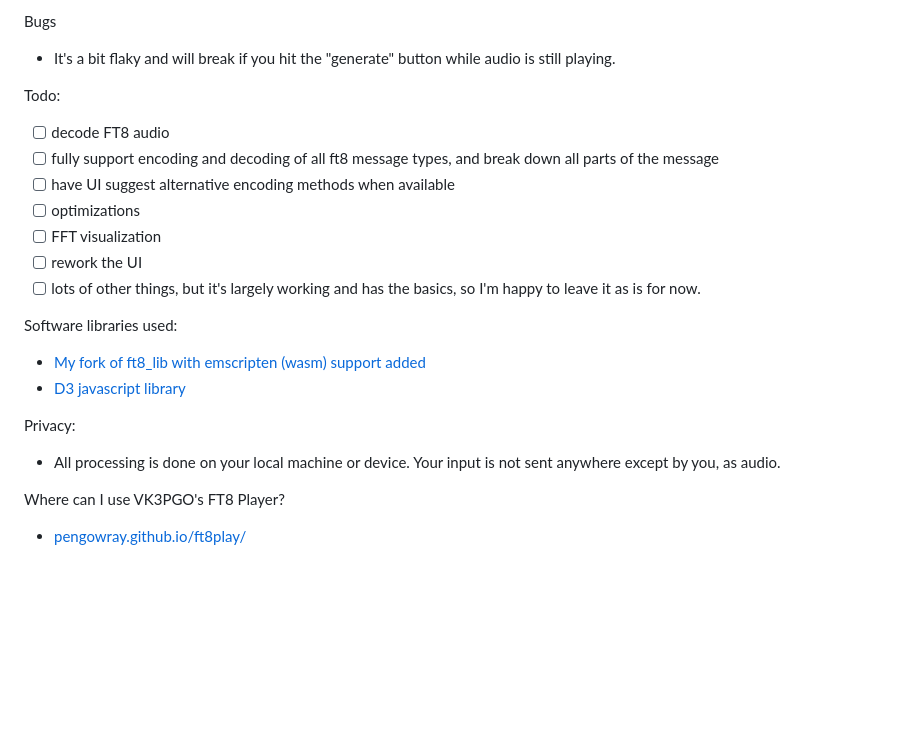
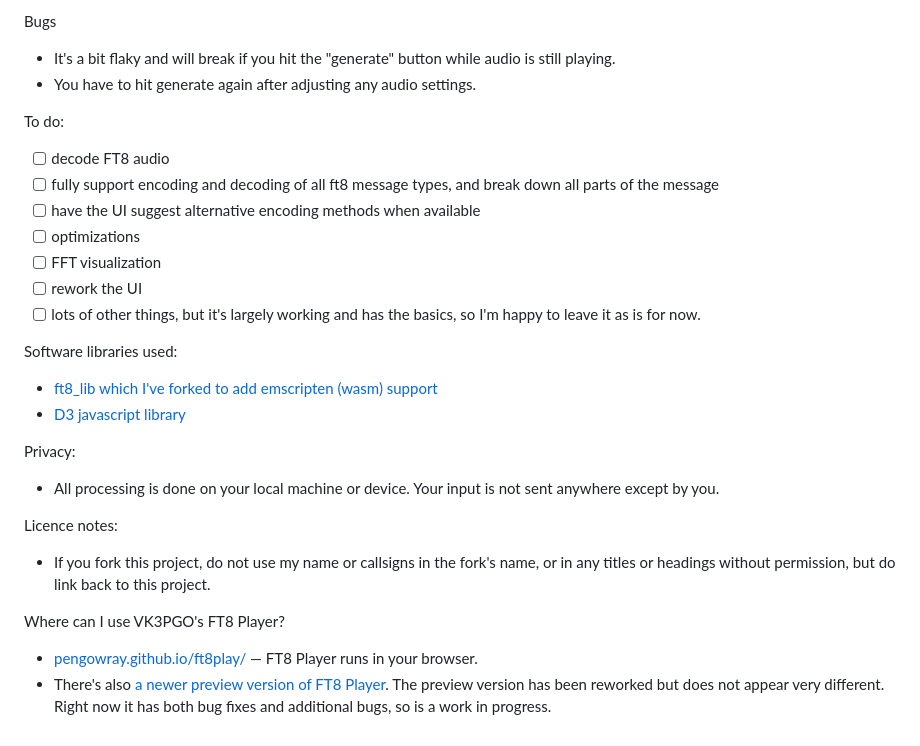
Before and after one commit to pengowray/ft8play, a Markdown page: README.md, the part around the change printed below. Rendered like a GitHub page; blank space fills up the shorter version.

```diff
--- a/README.md
+++ b/README.md
@@ -30,22 +37,27 @@ Payload/symbol input formats: (for debugging or advanced uses)
 
 Bugs
 - It's a bit flaky and will break if you hit the "generate" button while audio is still playing.
+- You have to hit generate again after adjusting any audio settings.
 
-Todo:
+To do:
 - [ ] decode FT8 audio
 - [ ] fully support encoding and decoding of all ft8 message types, and break down all parts of the message
-- [ ] have UI suggest alternative encoding methods when available
+- [ ] have the UI suggest alternative encoding methods when available
 - [ ] optimizations
 - [ ] FFT visualization
 - [ ] rework the UI
 - [ ] lots of other things, but it's largely working and has the basics, so I'm happy to leave it as is for now.
 
 Software libraries used:
- - [My fork of ft8_lib with emscripten (wasm) support added](https://github.com/pengowray/ft8_lib/tree/ft8_wasm)
+ - [ft8_lib which I've forked to add emscripten (wasm) support](https://github.com/pengowray/ft8_lib/tree/ft8_wasm)
  - [D3 javascript library](https://d3js.org/)
 
 Privacy:
-- All processing is done on your local machine or device. Your input is not sent anywhere except by you, as audio.
+- All processing is done on your local machine or device. Your input is not sent anywhere except by you.
+
+Licence notes:
+- If you fork this project, do not use my name or callsigns in the fork's name, or in any titles or headings without permission, but do link back to this project.
 
 Where can I use VK3PGO's FT8 Player?
-- [pengowray.github.io/ft8play/](https://pengowray.github.io/ft8play/)
+- [pengowray.github.io/ft8play/](https://pengowray.github.io/ft8play/) — FT8 Player runs in your browser.
+- There's also [a newer preview version of FT8 Player](https://pengowray.github.io/ft8play/preview/). The preview version has been reworked but does not appear very different. Right now it has both bug fixes and additional bugs, so is a work in progress.
```
Also changed, not shown: other parts of README.md (+17 -10 lines).
